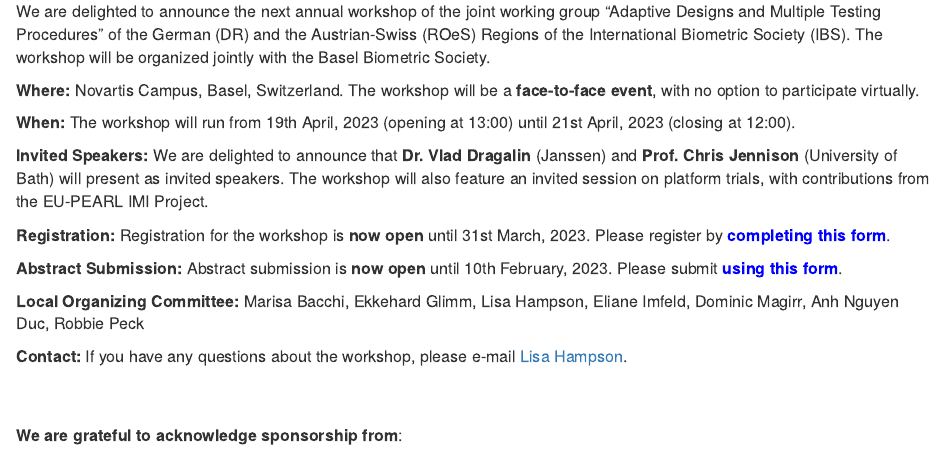
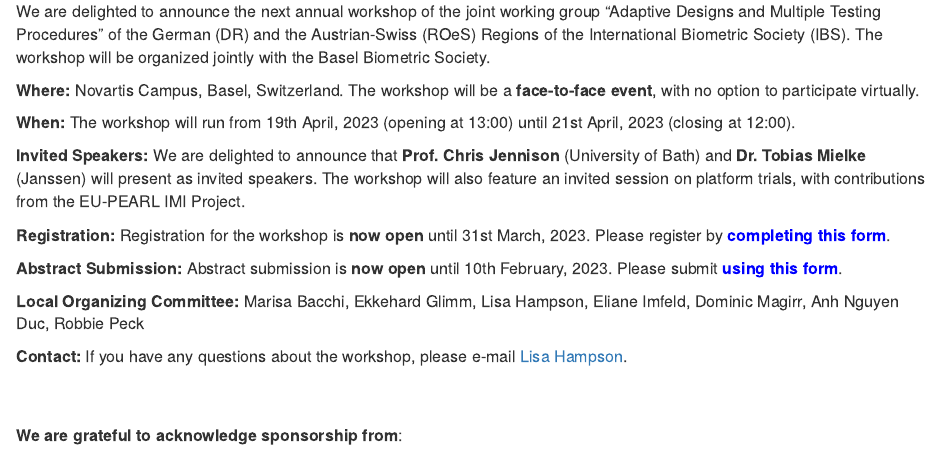
Before and after one commit to admtp2023/admtp2023.github.io, an R Markdown document (index.Rmd): the page in a window 1100 px wide, from 590 px down. Rendered offline with R 4.5, knitr and Pandoc, with nearby package versions.

Commit message:
Updating invited speakers

```diff
--- a/index.Rmd
+++ b/index.Rmd
@@ -18,7 +18,7 @@ We are delighted to announce the next annual workshop of the joint working group
 
 **When:** The workshop will run from 19th April, 2023 (opening at 13:00) until 21st April, 2023 (closing at 12:00).
 
-**Invited Speakers:** We are delighted to announce that **Dr. Vlad Dragalin** (Janssen) and **Prof. Chris Jennison** (University of Bath) will present as invited speakers. The workshop will also feature an invited session on platform trials, with contributions from the EU-PEARL IMI Project.
+**Invited Speakers:** We are delighted to announce that **Prof. Chris Jennison** (University of Bath) and **Dr. Tobias Mielke** (Janssen) will present as invited speakers. The workshop will also feature an invited session on platform trials, with contributions from the EU-PEARL IMI Project.
 
 **Registration:** Registration for the workshop is **now open** until 31st March, 2023. Please register by [<span style="color: blue"> **completing this form**</span>](https://forms.gle/w2LLYeVkPhzCstrj6).
 
```
